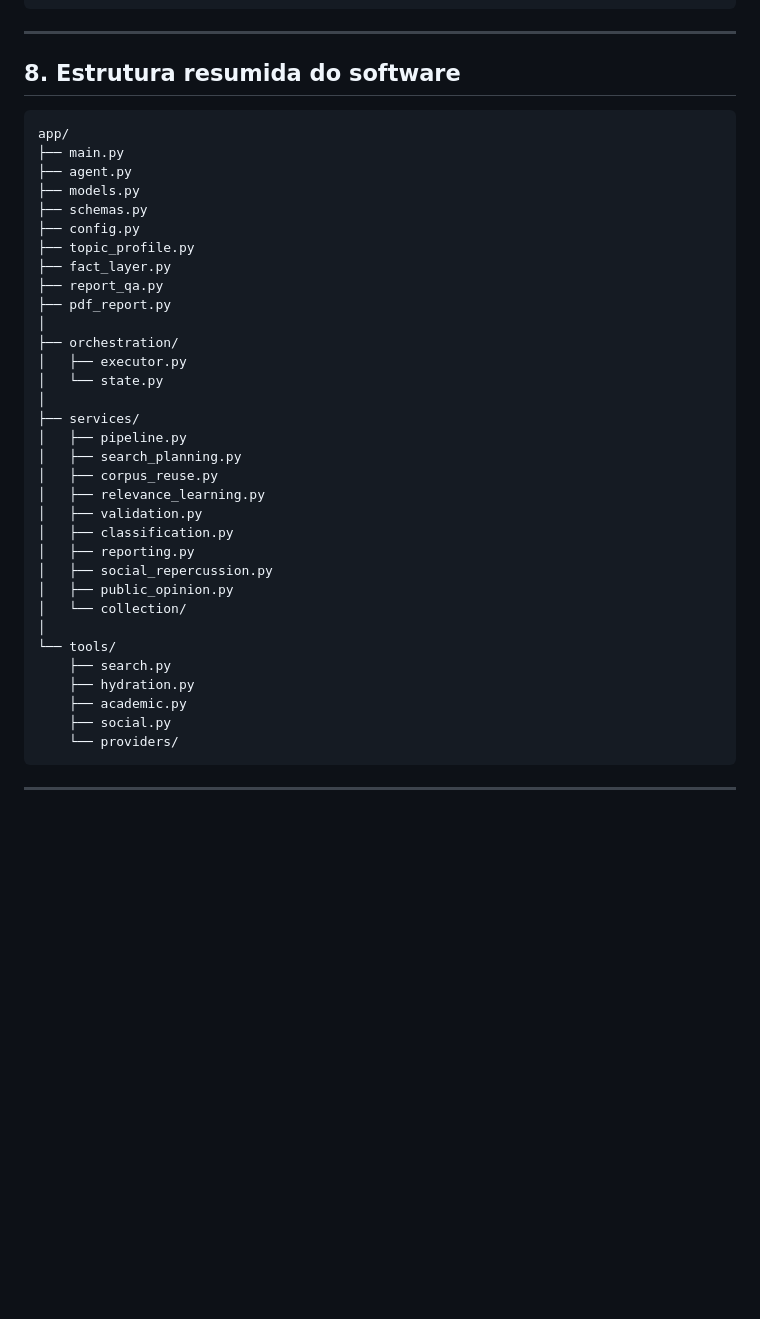
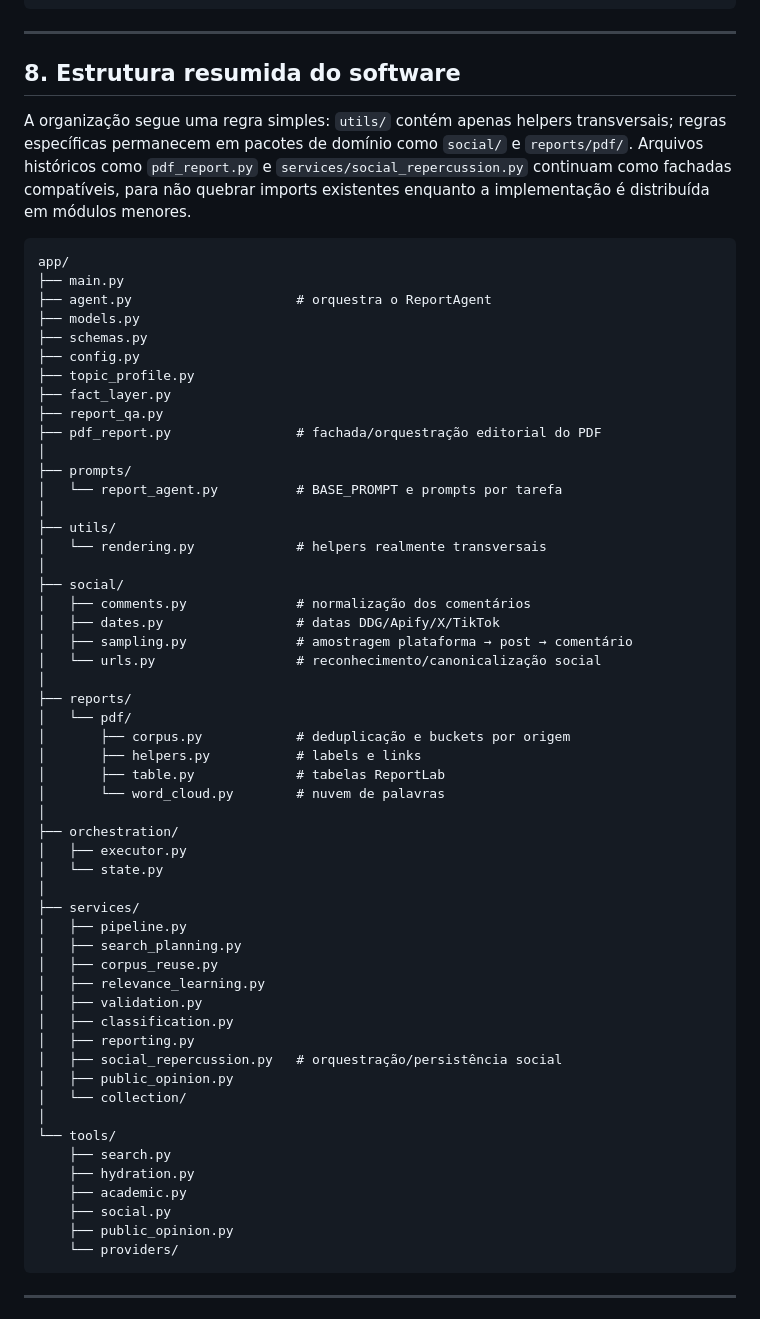
Before and after one commit to 0rakul0/relatorio-midiatico-isp, a Markdown page: README.md, the part around the change. GitHub-like rendering; blank space fills up the shorter version.

Commit message:
docs: registra nova organização modular

````diff
--- a/README.md
+++ b/README.md
@@ -784,17 +784,38 @@ pytest
 
 ## 8. Estrutura resumida do software
 
+A organização segue uma regra simples: `utils/` contém apenas helpers transversais; regras específicas permanecem em pacotes de domínio como `social/` e `reports/pdf/`. Arquivos históricos como `pdf_report.py` e `services/social_repercussion.py` continuam como fachadas compatíveis, para não quebrar imports existentes enquanto a implementação é distribuída em módulos menores.
+
 ```text
 app/
 ├── main.py
-├── agent.py
+├── agent.py                     # orquestra o ReportAgent
 ├── models.py
 ├── schemas.py
 ├── config.py
 ├── topic_profile.py
 ├── fact_layer.py
 ├── report_qa.py
-├── pdf_report.py
+├── pdf_report.py                # fachada/orquestração editorial do PDF
+│
+├── prompts/
+│   └── report_agent.py          # BASE_PROMPT e prompts por tarefa
+│
+├── utils/
+│   └── rendering.py             # helpers realmente transversais
+│
+├── social/
+│   ├── comments.py              # normalização dos comentários
+│   ├── dates.py                 # datas DDG/Apify/X/TikTok
+│   ├── sampling.py              # amostragem plataforma → post → comentário
+│   └── urls.py                  # reconhecimento/canonicalização social
+│
+├── reports/
+│   └── pdf/
+│       ├── corpus.py            # deduplicação e buckets por origem
+│       ├── helpers.py           # labels e links
+│       ├── table.py             # tabelas ReportLab
+│       └── word_cloud.py        # nuvem de palavras
 │
 ├── orchestration/
 │   ├── executor.py
@@ -808,7 +829,7 @@ app/
 │   ├── validation.py
 │   ├── classification.py
 │   ├── reporting.py
-│   ├── social_repercussion.py
+│   ├── social_repercussion.py   # orquestração/persistência social
 │   ├── public_opinion.py
 │   └── collection/
 │
@@ -817,6 +838,7 @@ app/
     ├── hydration.py
     ├── academic.py
     ├── social.py
+    ├── public_opinion.py
     └── providers/
 ```
 
````
